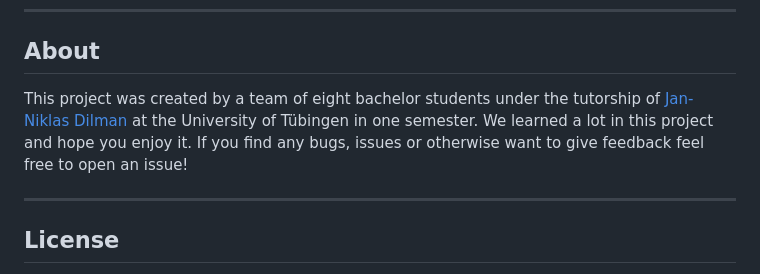
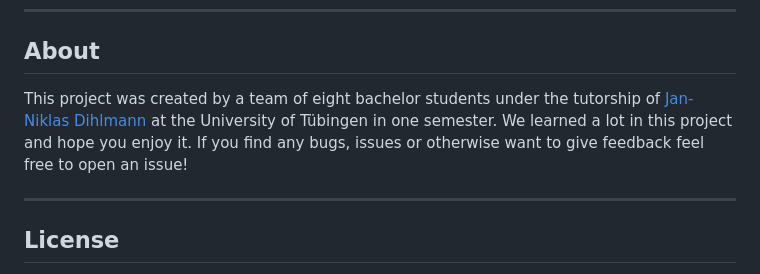
Before and after one commit to cgtuebingen/hyperrealistic_indoor_streetview, a Markdown page: README.md, the part around the change. Rendered like a GitHub page.

Commit message:
Update README.md
name fix

```diff
--- a/README.md
+++ b/README.md
@@ -186,7 +186,7 @@ A landing page was created to integrate the viewer into a larger context and off
 ---
 
 ## About
-This project was created by a team of eight bachelor students under the tutorship of [Jan-Niklas Dilman](https://github.com/JDihlmann) at the University of Tübingen in one semester. We learned a lot in this project and hope you enjoy it. If you find any bugs, issues or otherwise want to give feedback feel free to open an issue!
+This project was created by a team of eight bachelor students under the tutorship of [Jan-Niklas Dihlmann](https://github.com/JDihlmann) at the University of Tübingen in one semester. We learned a lot in this project and hope you enjoy it. If you find any bugs, issues or otherwise want to give feedback feel free to open an issue!
 
 ---
 
```
